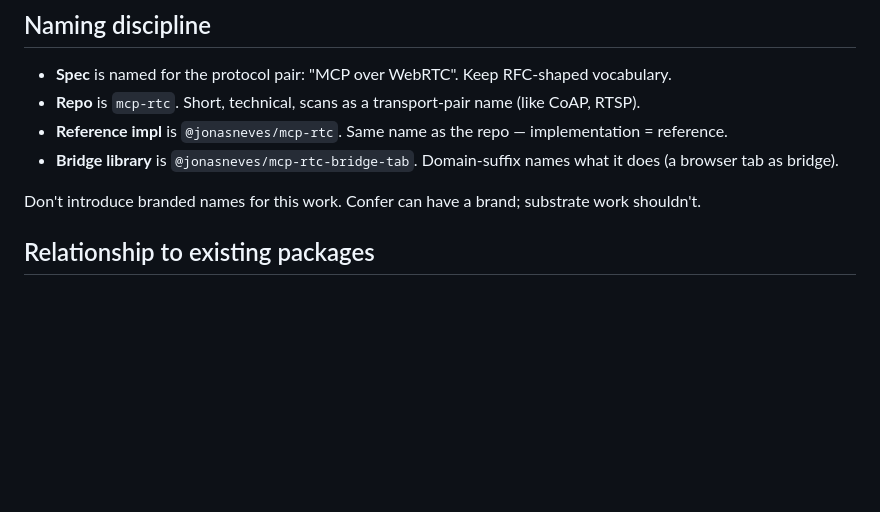
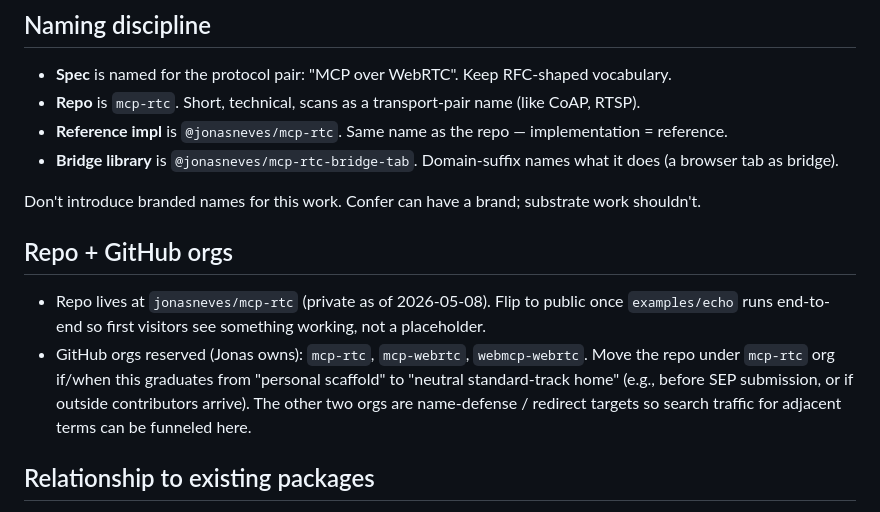
Before and after one commit to nevescloud/mcp-rtc, a Markdown page: CLAUDE.md, the part around the change. GitHub-like rendering; blank space fills up the shorter version.

Commit message:
note repo state + reserved org names
CLAUDE.md now records: repo is private under jonasneves until examples
work end-to-end; mcp-rtc / mcp-webrtc / webmcp-webrtc orgs are reserved
as potential future homes / redirect targets.

```diff
--- a/CLAUDE.md
+++ b/CLAUDE.md
@@ -20,6 +20,11 @@ The repo's audience is **MCP/web-platform developers**, not "advisory-room buyer
 - **Bridge library** is `@jonasneves/mcp-rtc-bridge-tab`. Domain-suffix names what it does (a browser tab as bridge).
 
 Don't introduce branded names for this work. Confer can have a brand; substrate work shouldn't.
+
+## Repo + GitHub orgs
+
+- Repo lives at `jonasneves/mcp-rtc` (private as of 2026-05-08). Flip to public once `examples/echo` runs end-to-end so first visitors see something working, not a placeholder.
+- GitHub orgs reserved (Jonas owns): `mcp-rtc`, `mcp-webrtc`, `webmcp-webrtc`. Move the repo under `mcp-rtc` org if/when this graduates from "personal scaffold" to "neutral standard-track home" (e.g., before SEP submission, or if outside contributors arrive). The other two orgs are name-defense / redirect targets so search traffic for adjacent terms can be funneled here.
 
 ## Relationship to existing packages
 
```
